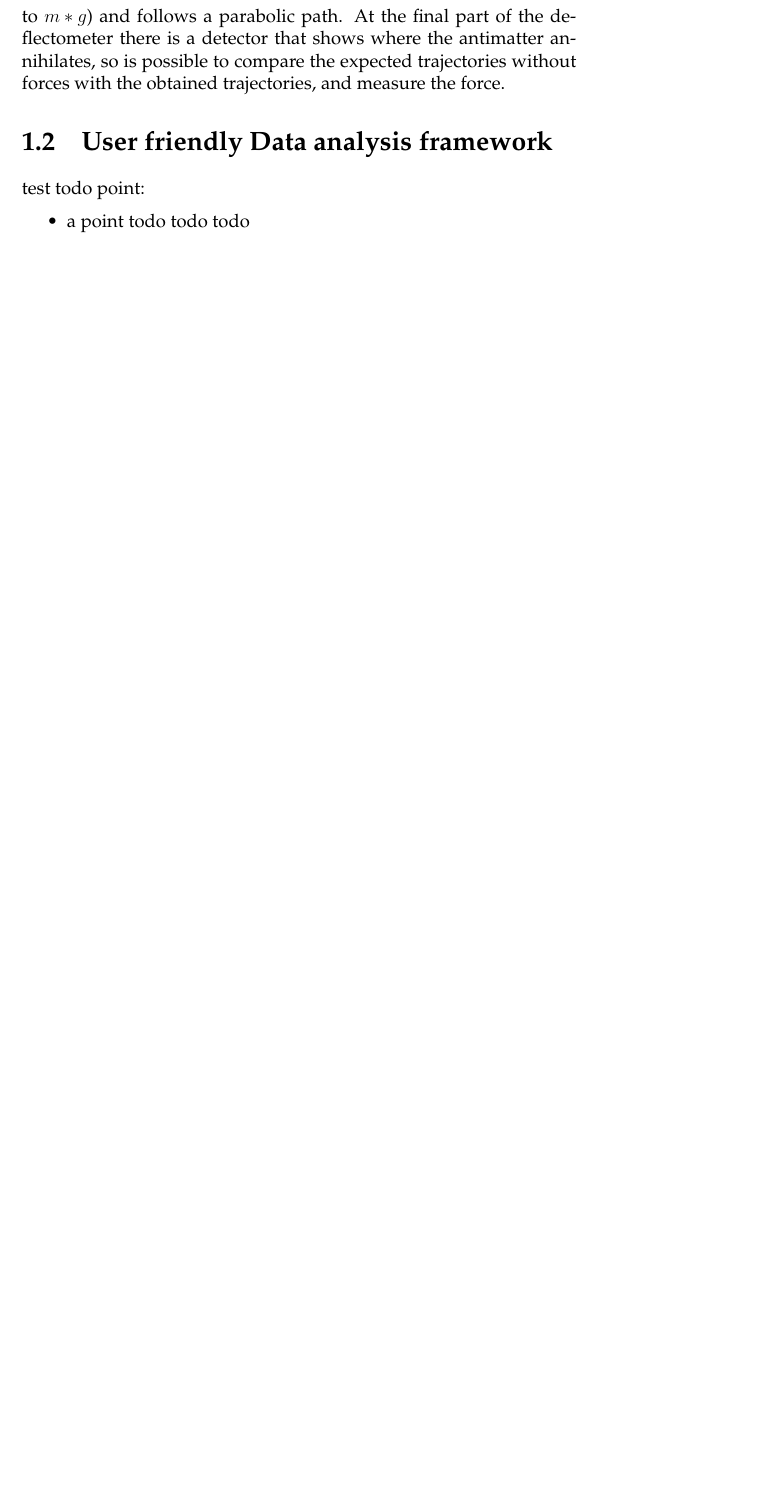
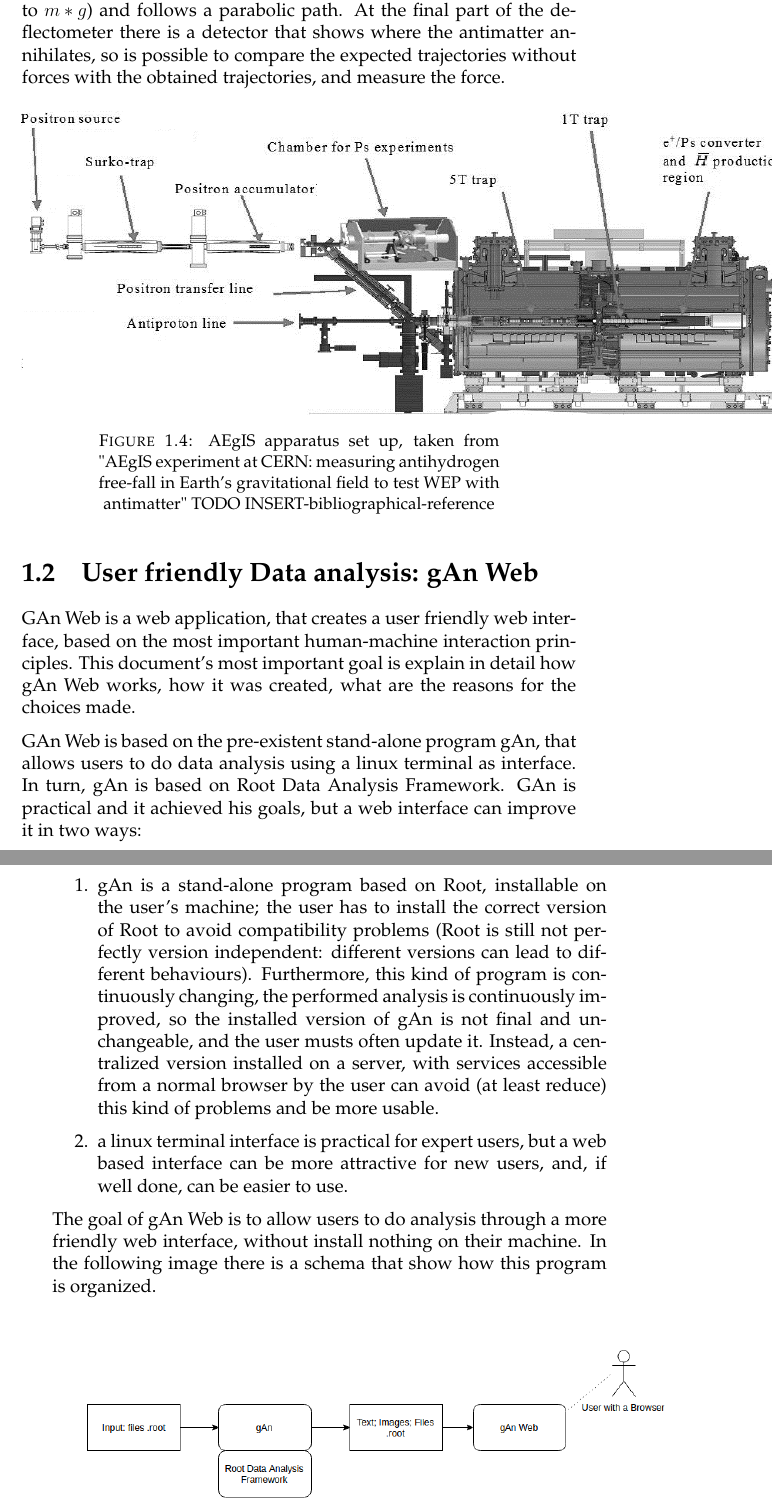
Before and after one commit to agb91/TesiWriting, a LaTeX thesis (untitled/main.tex, which reads untitled/Chapters/Chapter1.tex): part of page 10 of 15 before the commit and two parts of pages 10 and 11 of 17 after it, the two joined at a grey line, cut so that both start at the same text, the shorter picture padded with empty space. Compiled offline with pdfLaTeX.

Commit message:
first chapter part 2

```diff
--- a/untitled/Chapters/Chapter1.tex
+++ b/untitled/Chapters/Chapter1.tex
@@ -68,11 +68,30 @@ In the second image is visible how does the Moirè deflectometer work.
 A antihydrogen beam is thrown toward two subsequent gratings that restrict the transmitted particles to well-defined trajectories. The trajectories are inflected by a force (in this case the force related to $ {m*g} $) and follows a parabolic path. At the final part of the deflectometer there is a detector that shows where the antimatter annihilates, so is possible to compare the expected trajectories without forces with the obtained trajectories, and measure the force.
 
 
-\section{User friendly Data analysis framework}
+\begin{figure}[H]
+\centering
+\includegraphics[scale=0.5]{SchemeMachineSetUp.png}
+\caption{AEgIS apparatus set up, taken from "AEgIS experiment at CERN: measuring antihydrogen free-fall in Earth’s gravitational field to test WEP with antimatter" TODO INSERT-bibliographical-reference}
+\end{figure}
 
-test todo point:
+\section{User friendly Data analysis: gAn Web}
 
-\begin{itemize}
-\item
-a point todo todo todo
-\end{itemize}
+GAn Web is a web application, that creates a user friendly web interface, based on the most important human-machine interaction principles.
+This document's most important goal is explain in detail how gAn Web works, how it was created, what are the reasons for the choices made.
+
+GAn Web is based on the pre-existent stand-alone program gAn, that allows users to do data analysis using a linux terminal as interface. In turn, gAn is based on Root Data Analysis Framework. GAn is practical and it achieved his goals, but a web interface can improve it in two ways:
+
+\begin{enumerate}
+
+% 1
+\item gAn is a stand-alone program based on Root, installable on the user's machine; the user has to install the correct version of Root to avoid compatibility problems (Root is still not perfectly version independent: different versions can lead to different behaviours). Furthermore, this kind of program is continuously changing, the performed analysis is continuously improved, so the installed version of gAn is not final and unchangeable, and the user musts often update it. Instead, a centralized version installed on a server, with services accessible from a normal browser by the user can avoid (at least reduce) this kind of problems and be more usable.
+
+
+% 2
+\item a linux terminal interface is practical for expert users, but a web based interface can be more attractive for new users, and, if well done, can be easier to use.
+
+
+\end{enumerate}
+
+
+The goal of gAn Web is to allow users to do analysis through a more friendly web interface, without install nothing on their machine. In the following image there is a schema that show how this program is organized.
```
Also changed, not shown: untitled/Chapters/images/GeneralGAnSchema.png (added), untitled/Chapters/images/SchemeMachineSetUp.png (added), untitled/main.pdf, untitled/Chapters/Chapter1.tex (10 more changed lines), 9 other files.
